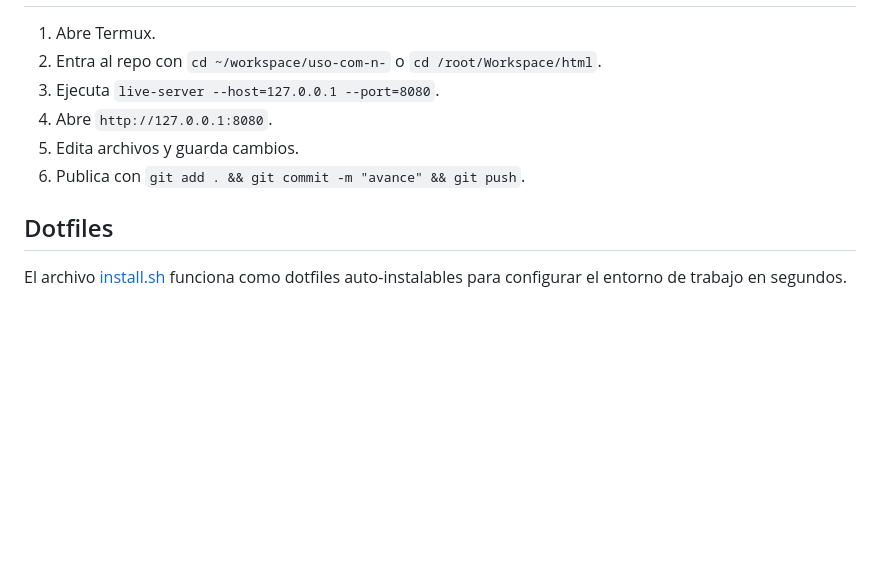
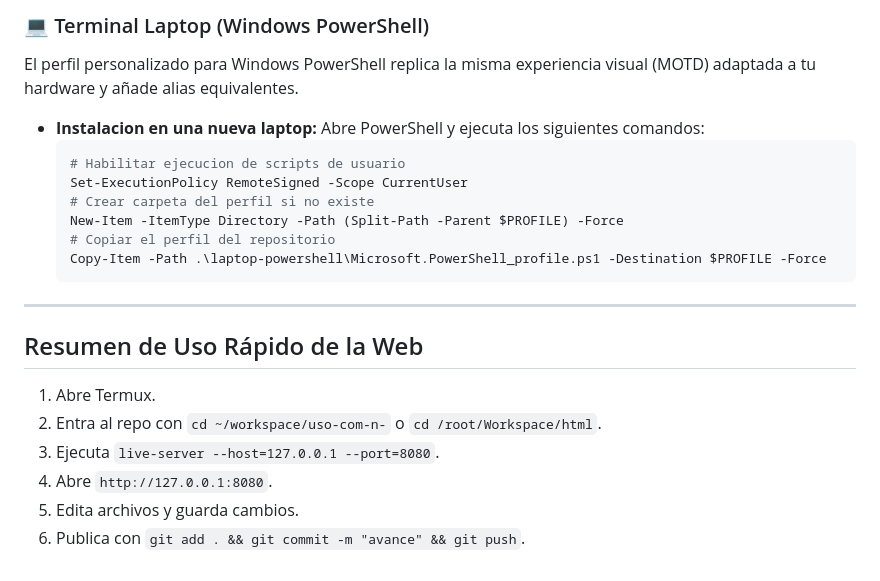
Before and after one commit to gaelrenzo/uso-com-n-, a Markdown page: README.md, the part around one of its changes. GitHub-like rendering; blank space fills up the shorter version.

````diff
--- a/README.md
+++ b/README.md
@@ -261,3 +278,19 @@ skills-sync
+### 💻 Terminal Laptop (Windows PowerShell)
+El perfil personalizado para Windows PowerShell replica la misma experiencia visual (MOTD) adaptada a tu hardware y añade alias equivalentes.
+*   **Instalacion en una nueva laptop:**
+    Abre PowerShell y ejecuta los siguientes comandos:
+    ```powershell
+    # Habilitar ejecucion de scripts de usuario
+    Set-ExecutionPolicy RemoteSigned -Scope CurrentUser
+    # Crear carpeta del perfil si no existe
+    New-Item -ItemType Directory -Path (Split-Path -Parent $PROFILE) -Force
+    # Copiar el perfil del repositorio
+    Copy-Item -Path .\laptop-powershell\Microsoft.PowerShell_profile.ps1 -Destination $PROFILE -Force
+    ```
+
+---
+
+## Resumen de Uso Rápido de la Web
 
 1. Abre Termux.
 2. Entra al repo con `cd ~/workspace/uso-com-n-` o `cd /root/Workspace/html`.
@@ -265,7 +298,3 @@ skills-sync
 4. Abre `http://127.0.0.1:8080`.
 5. Edita archivos y guarda cambios.
 6. Publica con `git add . && git commit -m "avance" && git push`.
-
-## Dotfiles
-
-El archivo [install.sh](install.sh) funciona como dotfiles auto-instalables para configurar el entorno de trabajo en segundos.
````
Also changed, not shown: other parts of README.md (+24 -7 lines).
